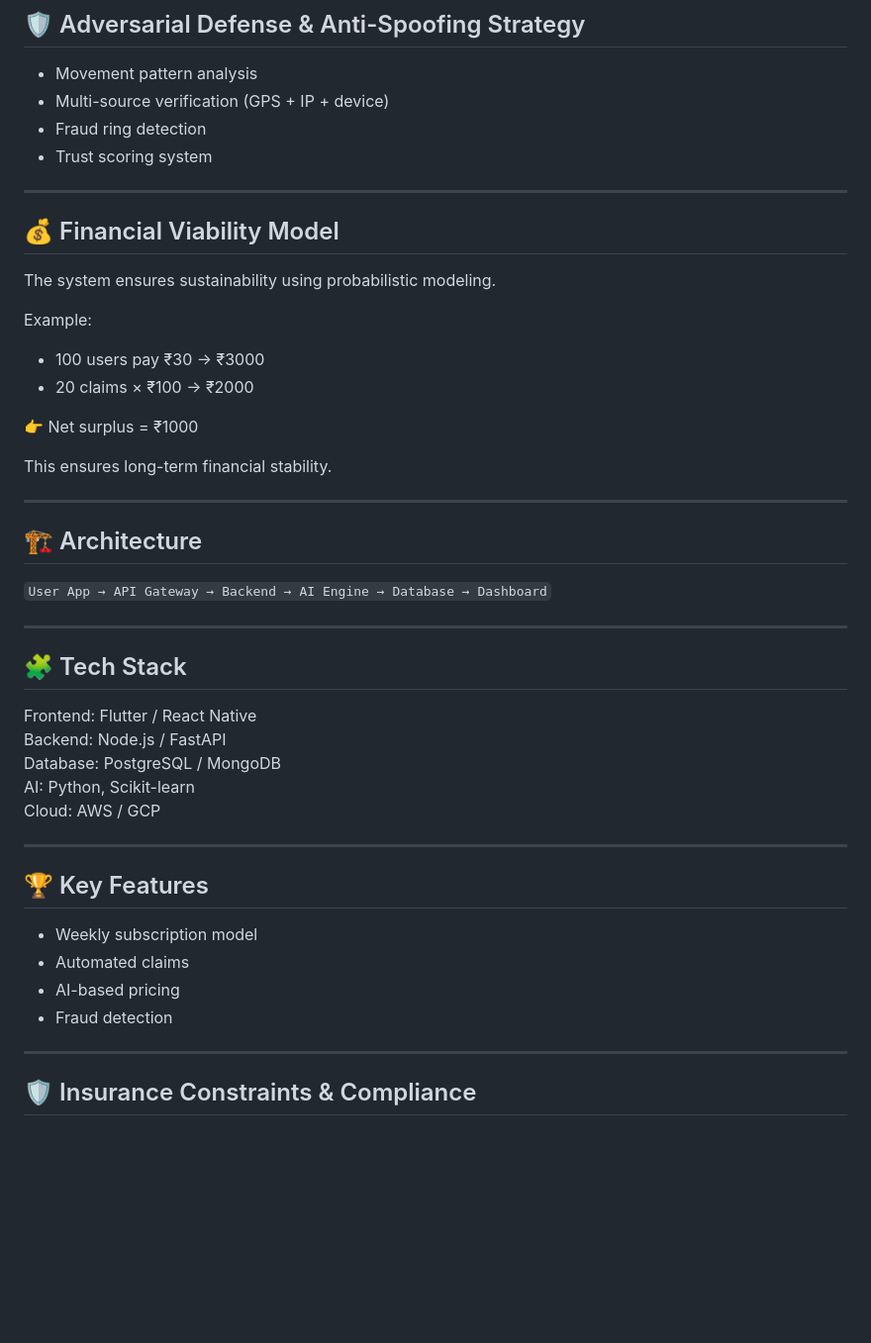
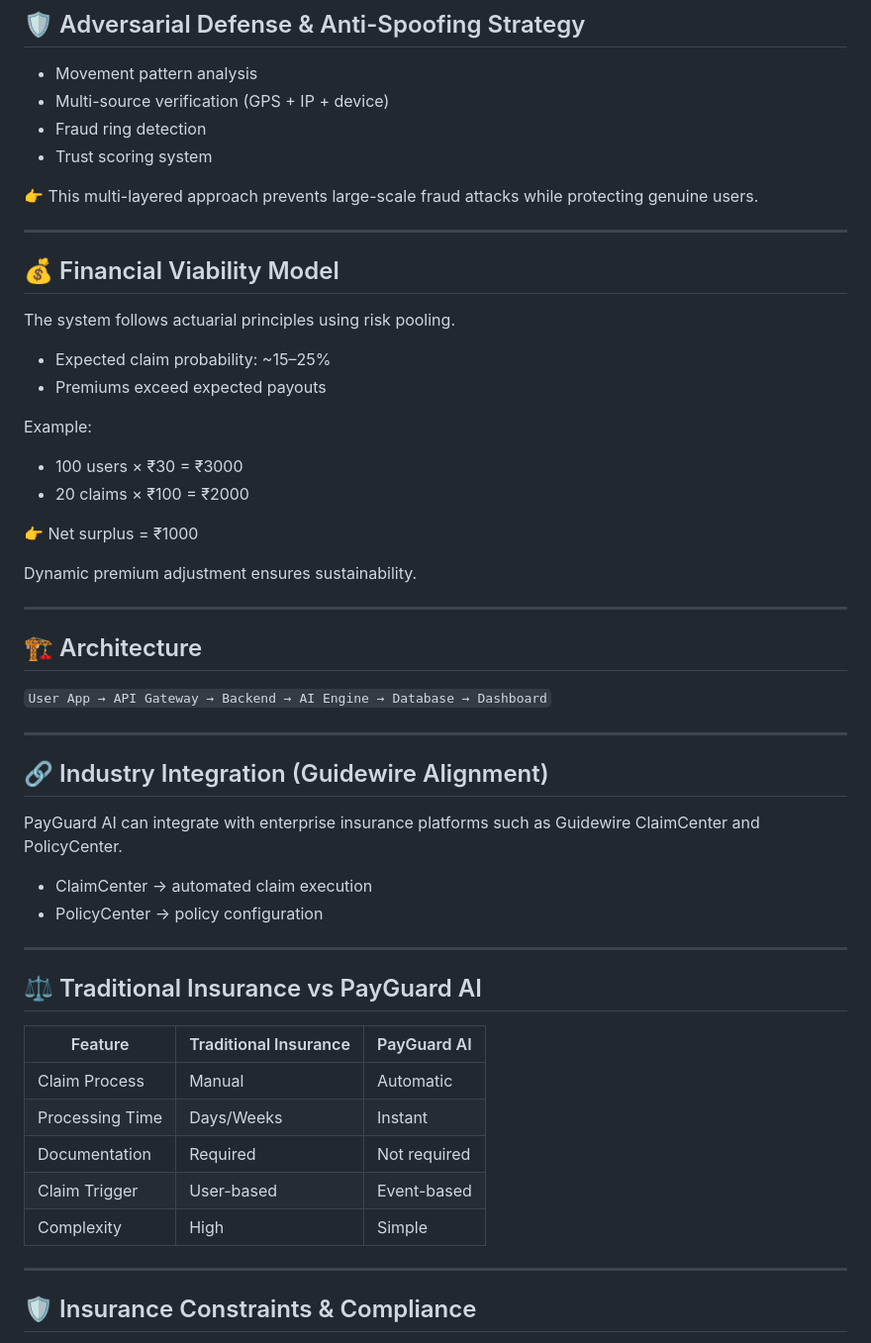
Before and after one commit to RajeshwariPothkam/AI-enabled-parametric-insurance-platform-, a Markdown page: README.md, the part around one of its changes. Shown at 99% size. Drawn GitHub-style; blank space fills up the shorter version.

```diff
--- a/README.md
+++ b/README.md
@@ -116,19 +93,24 @@ Based on risk score:
 - Fraud ring detection
 - Trust scoring system
 
+👉 This multi-layered approach prevents large-scale fraud attacks while protecting genuine users.
+
 ---
 
 ## 💰 Financial Viability Model
 
-The system ensures sustainability using probabilistic modeling.
+The system follows actuarial principles using risk pooling.
+
+- Expected claim probability: ~15–25%
+- Premiums exceed expected payouts
 
 Example:
-- 100 users pay ₹30 → ₹3000
-- 20 claims × ₹100 → ₹2000
+- 100 users × ₹30 = ₹3000
+- 20 claims × ₹100 = ₹2000
 
 👉 Net surplus = ₹1000
 
-This ensures long-term financial stability.
+Dynamic premium adjustment ensures sustainability.
 
 ---
 
@@ -138,22 +120,24 @@ This ensures long-term financial stability.
 
 ---
 
-## 🧩 Tech Stack
+## 🔗 Industry Integration (Guidewire Alignment)
 
-Frontend: Flutter / React Native
-Backend: Node.js / FastAPI
-Database: PostgreSQL / MongoDB
-AI: Python, Scikit-learn
-Cloud: AWS / GCP
+PayGuard AI can integrate with enterprise insurance platforms such as Guidewire ClaimCenter and PolicyCenter.
+
+- ClaimCenter → automated claim execution
+- PolicyCenter → policy configuration
 
 ---
 
-## 🏆 Key Features
+## ⚖️ Traditional Insurance vs PayGuard AI
 
-- Weekly subscription model
-- Automated claims
-- AI-based pricing
-- Fraud detection
+| Feature | Traditional Insurance | PayGuard AI |
+|--------|---------------------|-------------|
+| Claim Process | Manual | Automatic |
+| Processing Time | Days/Weeks | Instant |
+| Documentation | Required | Not required |
+| Claim Trigger | User-based | Event-based |
+| Complexity | High | Simple |
 
 ---
 
```
Also changed, not shown: other parts of README.md (+12 -35 lines).
